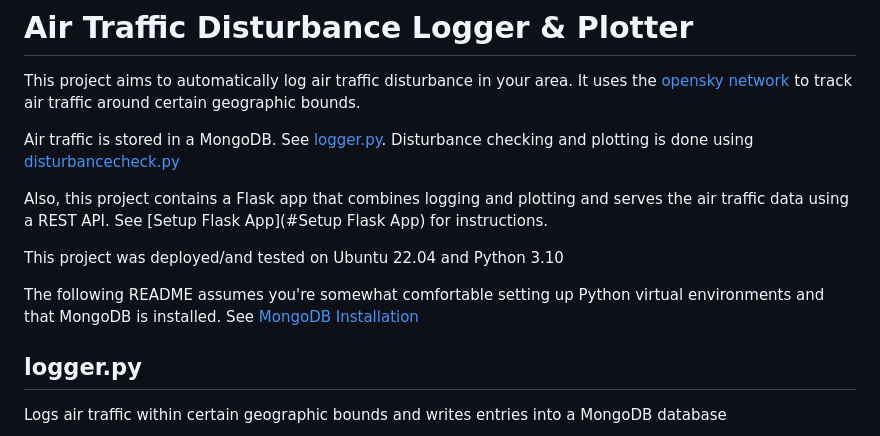
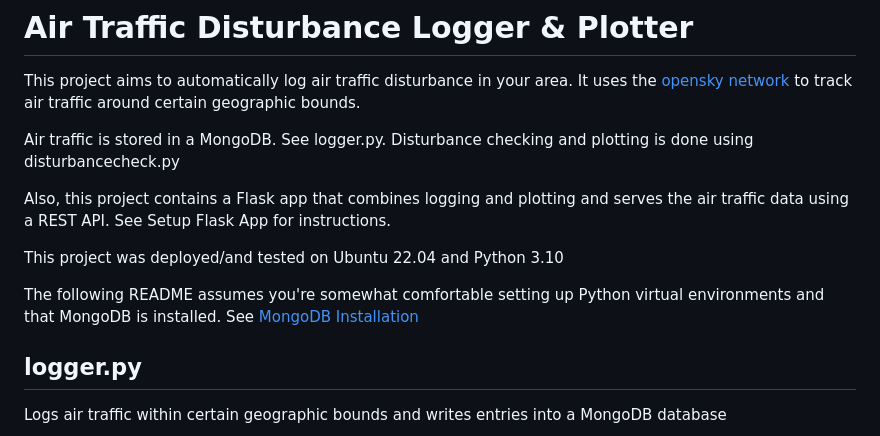
Before and after one commit to TimGroeneboom/air-traffic-disturbance-logger-and-plotter, a Markdown page: README.md, the part around one of its changes. Rendered like a GitHub page.

Commit message:
- update readme

```diff
--- a/README.md
+++ b/README.md
@@ -2,9 +2,9 @@
 
 This project aims to automatically log air traffic disturbance in your area. It uses the [opensky network](https://opensky-network.org/) to track air traffic around certain geographic bounds.
 
-Air traffic is stored in a MongoDB. See [logger.py](##logger.py). Disturbance checking and plotting is done using [disturbancecheck.py](##disturbancecheck.py)
+Air traffic is stored in a MongoDB. See logger.py. Disturbance checking and plotting is done using disturbancecheck.py
 
-Also, this project contains a Flask app that combines logging and plotting and serves the air traffic data using a REST API. See [Setup Flask App](#Setup Flask App) for instructions.
+Also, this project contains a Flask app that combines logging and plotting and serves the air traffic data using a REST API. See Setup Flask App for instructions.
 
 This project was deployed/and tested on Ubuntu 22.04 and Python 3.10
 
```
Also changed, not shown: other parts of README.md (+1 -1 lines).
